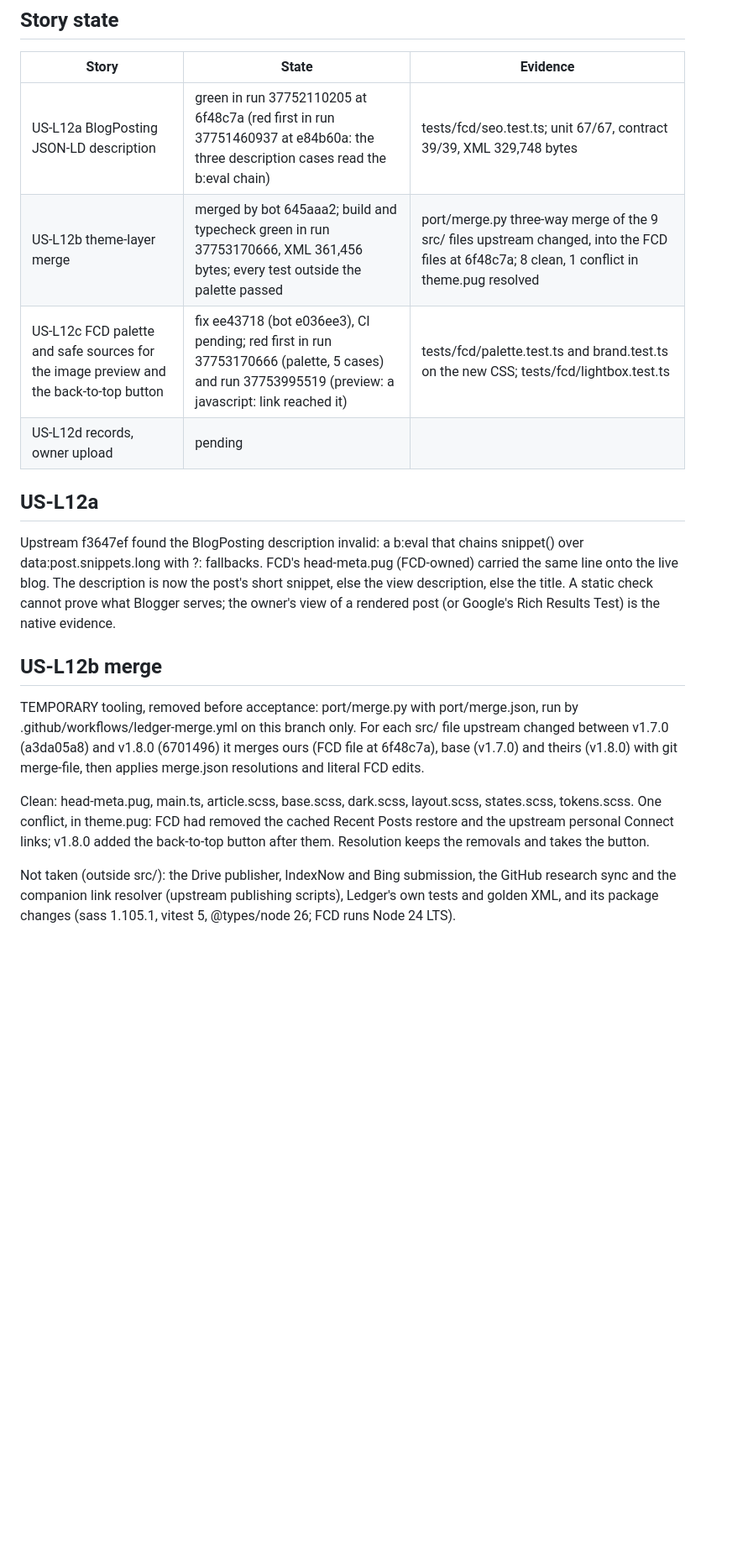
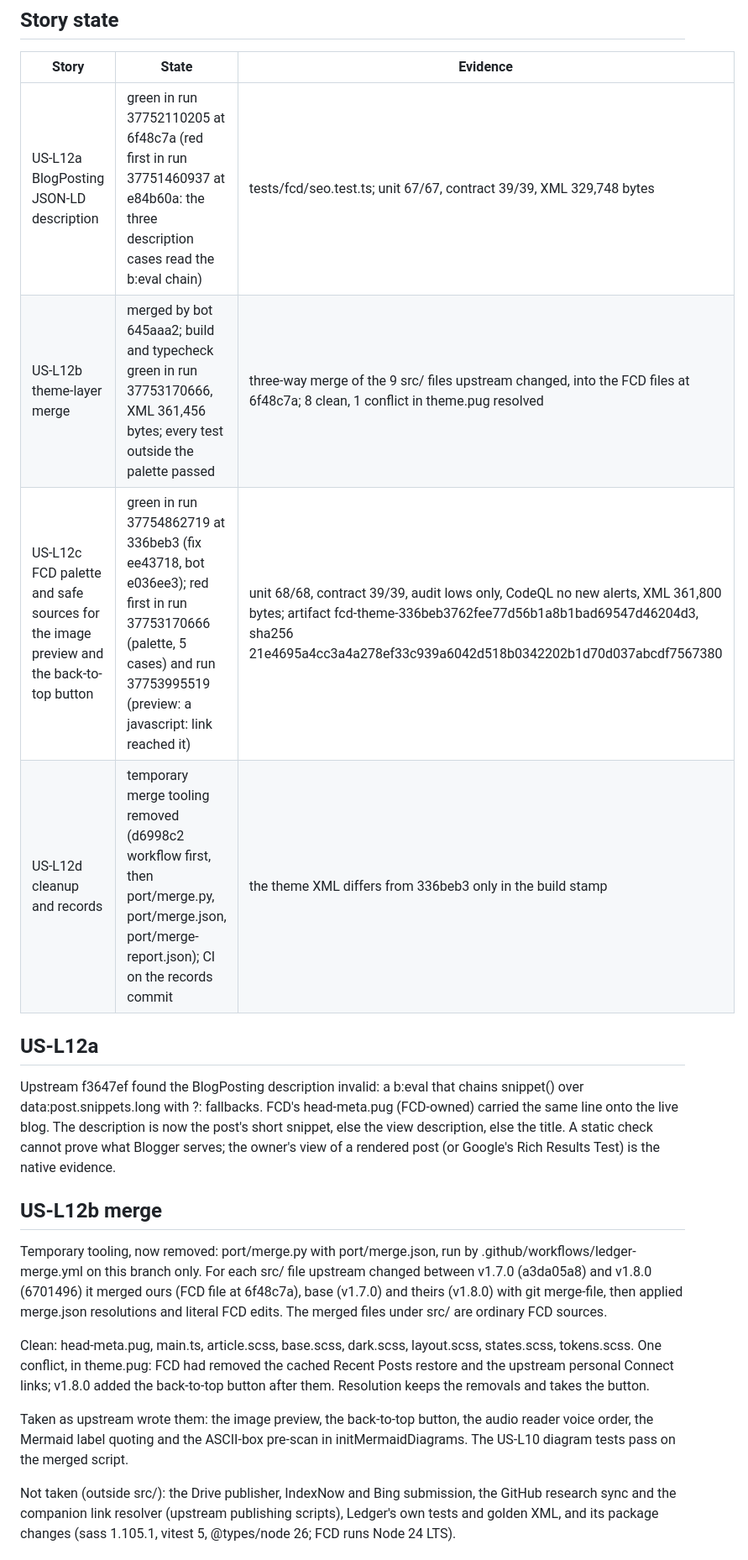
Before and after one commit to thefastcyberdefense/google-blogger, a Markdown page: docs/LEDGER-V1.8.md, the part around one of its changes. Shown at 84% size. GitHub-like rendering; blank space fills up the shorter version.

```diff
--- a/docs/LEDGER-V1.8.md
+++ b/docs/LEDGER-V1.8.md
@@ -10,9 +10,9 @@ carries its own identity and is never uploaded.
 | Story | State | Evidence |
 | --- | --- | --- |
 | US-L12a BlogPosting JSON-LD description | green in run 37752110205 at 6f48c7a (red first in run 37751460937 at e84b60a: the three description cases read the b:eval chain) | tests/fcd/seo.test.ts; unit 67/67, contract 39/39, XML 329,748 bytes |
-| US-L12b theme-layer merge | merged by bot 645aaa2; build and typecheck green in run 37753170666, XML 361,456 bytes; every test outside the palette passed | port/merge.py three-way merge of the 9 src/ files upstream changed, into the FCD files at 6f48c7a; 8 clean, 1 conflict in theme.pug resolved |
-| US-L12c FCD palette and safe sources for the image preview and the back-to-top button | fix ee43718 (bot e036ee3), CI pending; red first in run 37753170666 (palette, 5 cases) and run 37753995519 (preview: a javascript: link reached it) | tests/fcd/palette.test.ts and brand.test.ts on the new CSS; tests/fcd/lightbox.test.ts |
-| US-L12d records, owner upload | pending | |
+| US-L12b theme-layer merge | merged by bot 645aaa2; build and typecheck green in run 37753170666, XML 361,456 bytes; every test outside the palette passed | three-way merge of the 9 src/ files upstream changed, into the FCD files at 6f48c7a; 8 clean, 1 conflict in theme.pug resolved |
+| US-L12c FCD palette and safe sources for the image preview and the back-to-top button | green in run 37754862719 at 336beb3 (fix ee43718, bot e036ee3); red first in run 37753170666 (palette, 5 cases) and run 37753995519 (preview: a javascript: link reached it) | unit 68/68, contract 39/39, audit lows only, CodeQL no new alerts, XML 361,800 bytes; artifact fcd-theme-336beb3762fee77d56b1a8b1bad69547d46204d3, sha256 21e4695a4cc3a4a278ef33c939a6042d518b0342202b1d70d037abcdf7567380 |
+| US-L12d cleanup and records | temporary merge tooling removed (d6998c2 workflow first, then port/merge.py, port/merge.json, port/merge-report.json); CI on the records commit | the theme XML differs from 336beb3 only in the build stamp |
 
 ## US-L12a
 
@@ -26,18 +26,23 @@ evidence.
 
 ## US-L12b merge
 
-TEMPORARY tooling, removed before acceptance: port/merge.py with
-port/merge.json, run by .github/workflows/ledger-merge.yml on this branch
-only. For each src/ file upstream changed between v1.7.0 (a3da05a8) and
-v1.8.0 (6701496) it merges ours (FCD file at 6f48c7a), base (v1.7.0) and
-theirs (v1.8.0) with git merge-file, then applies merge.json resolutions
-and literal FCD edits.
+Temporary tooling, now removed: port/merge.py with port/merge.json, run by
+.github/workflows/ledger-merge.yml on this branch only. For each src/ file
+upstream changed between v1.7.0 (a3da05a8) and v1.8.0 (6701496) it merged
+ours (FCD file at 6f48c7a), base (v1.7.0) and theirs (v1.8.0) with git
+merge-file, then applied merge.json resolutions and literal FCD edits. The
+merged files under src/ are ordinary FCD sources.
 
 Clean: head-meta.pug, main.ts, article.scss, base.scss, dark.scss,
 layout.scss, states.scss, tokens.scss. One conflict, in theme.pug: FCD had
 removed the cached Recent Posts restore and the upstream personal Connect
 links; v1.8.0 added the back-to-top button after them. Resolution keeps the
 removals and takes the button.
+
+Taken as upstream wrote them: the image preview, the back-to-top button,
+the audio reader voice order, the Mermaid label quoting and the ASCII-box
+pre-scan in initMermaidDiagrams. The US-L10 diagram tests pass on the merged
+script.
 
 Not taken (outside src/): the Drive publisher, IndexNow and Bing
 submission, the GitHub research sync and the companion link resolver
```
Also changed, not shown: other parts of docs/LEDGER-V1.8.md (+12 -3 lines), CHANGELOG.md (+13 -2 lines).
